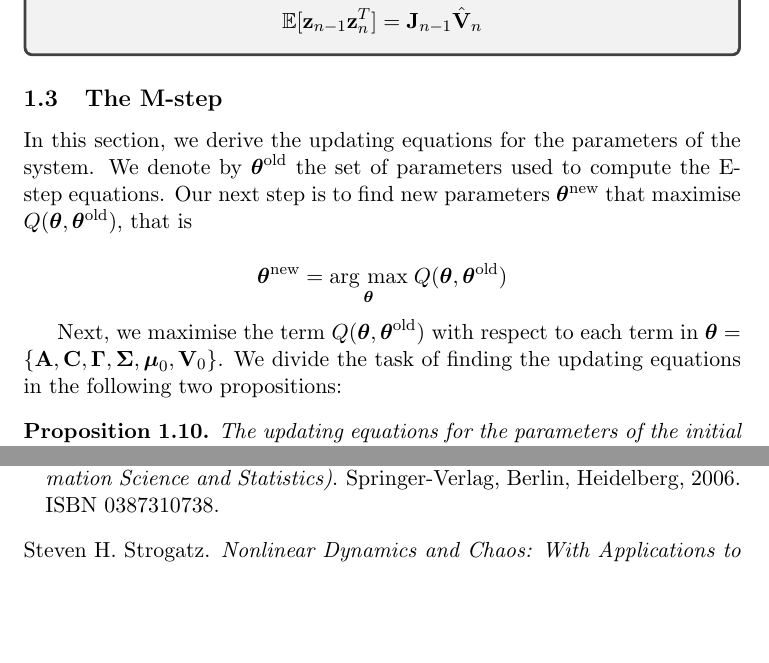
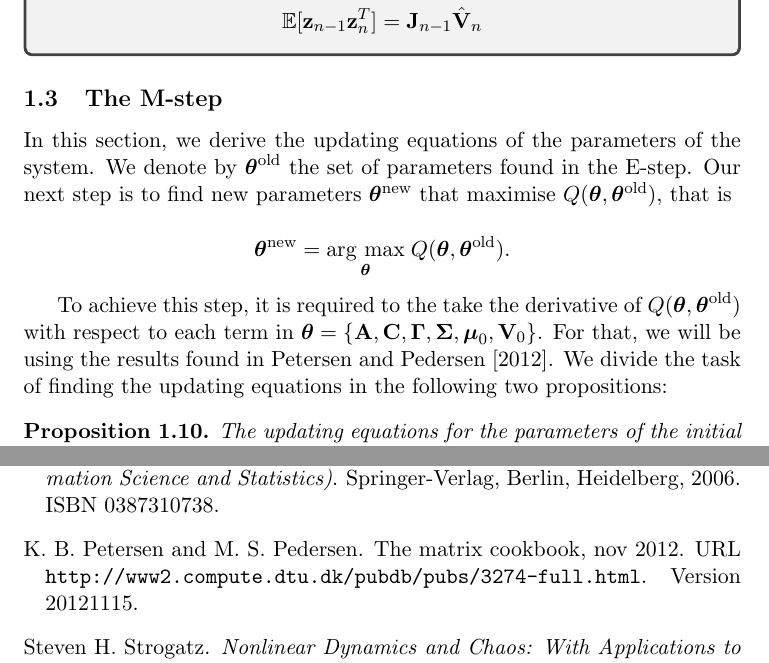
Before and after one commit to gerdm/msc-dissertation, a LaTeX thesis (dissertation/lds-kf.tex): two parts of pages 20 and 25 of 25, joined at a grey line, cut so that both start at the same text, the shorter picture padded with empty space. Compiled offline with pdfLaTeX.

Commit message:
draft-fix: wording

```diff
--- a/dissertation/lds-kf.tex
+++ b/dissertation/lds-kf.tex
@@ -717,13 +717,13 @@ This last two propositions can be used to show that $\gamma(\z_n)$ is a normal p
 
 
 \subsection{The M-step}
-In this section, we derive the updating equations for the parameters of the system. We denote by $\boldsymbol{\theta}^\text{old}$ the set of parameters used to compute the E-step equations. Our next step is to find new parameters $\boldsymbol{\theta}^\text{new}$ that maximise $Q(\boldsymbol\theta, \boldsymbol\theta^\text{old})$, that is
+In this section, we derive the updating equations of the parameters of the system. We denote by $\boldsymbol{\theta}^\text{old}$ the set of parameters found in the E-step. Our next step is to find new parameters $\boldsymbol{\theta}^\text{new}$ that maximise $Q(\boldsymbol\theta, \boldsymbol\theta^\text{old})$, that is
 
 \begin{equation}
-	\boldsymbol{\theta}^\text{new} = \argmax{\boldsymbol\theta} Q(\boldsymbol\theta, \boldsymbol\theta^\text{old})
+	\boldsymbol{\theta}^\text{new} = \argmax{\boldsymbol\theta} Q(\boldsymbol\theta, \boldsymbol\theta^\text{old}).
 \end{equation}
 
-Next, we maximise the term $Q(\boldsymbol\theta, \boldsymbol\theta^\text{old})$ with respect to each term in $\boldsymbol\theta = \{{\bf A}, {\bf C}, \boldsymbol\Gamma, \boldsymbol\Sigma, \boldsymbol\mu_0, {\bf V}_0\}$. We divide the task of finding the updating equations in the following two propositions:
+To achieve this step, it is required to the take the derivative of $Q(\boldsymbol{\theta}, \boldsymbol{\theta}^\text{old})$ with respect to each term in $\boldsymbol\theta = \{{\bf A}, {\bf C}, \boldsymbol\Gamma, \boldsymbol\Sigma, \boldsymbol\mu_0, {\bf V}_0\}$. For that, we will be using the results found in \cite{matrix-cookbook}. We divide the task of finding the updating equations in the following two propositions:
 
 \begin{proposition}
 	The updating equations for the parameters of the initial condition $\boldsymbol{\mu}$, ${\bf V}_0$ are given by
```
